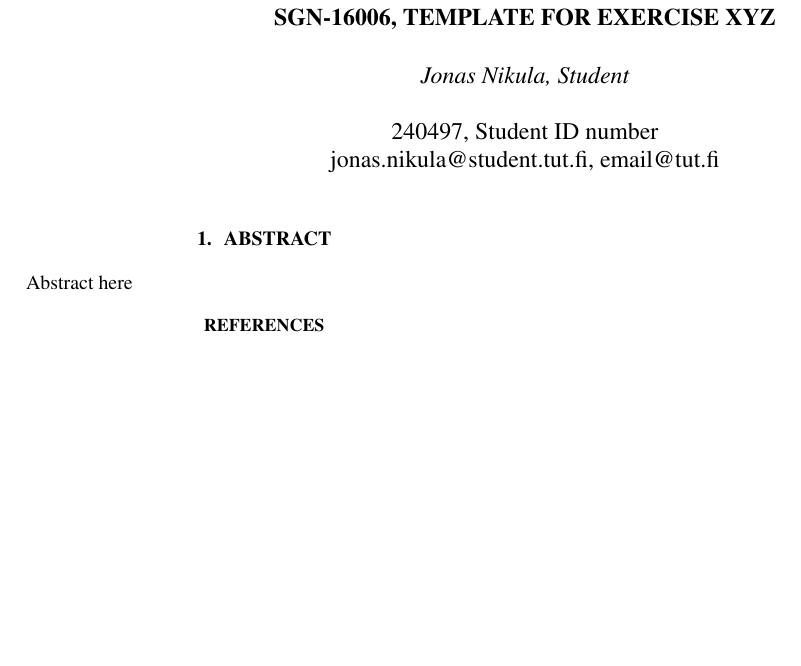
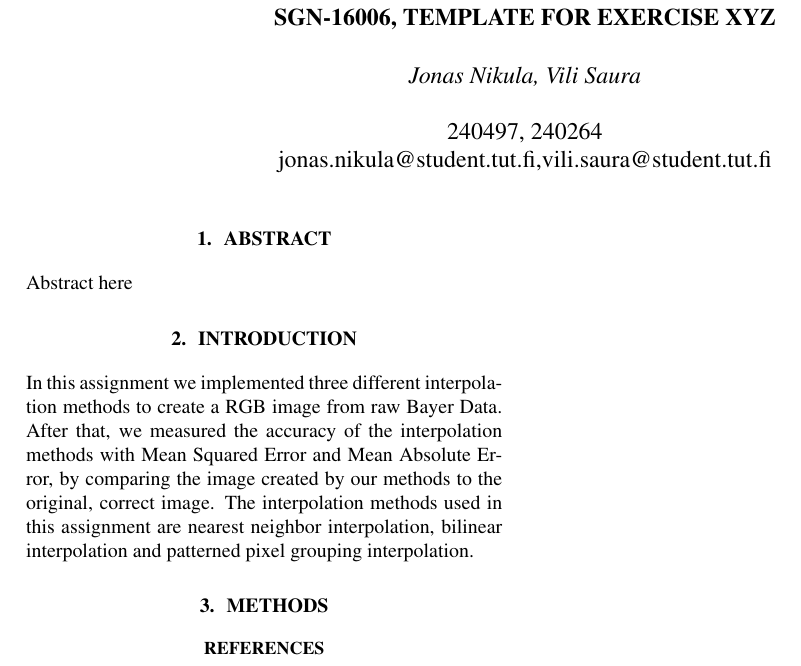
Before and after one commit to aJns/sgn-16006_signal_processing_lab_course, a LaTeX document (lab1/report/lab1_report.tex, which reads lab1/report/introduction.tex, lab1/report/methods.tex): part of the page, cut so that both start at the same text, the shorter picture padded with empty space. Compiled offline with pdfLaTeX.

Commit message:
Wrote introduction

```diff
--- a/lab1/report/introduction.tex
+++ b/lab1/report/introduction.tex
@@ -0,0 +1,3 @@
+\section{Introduction}
+In this assignment we implemented three different interpolation methods to create a RGB image from raw Bayer Data.
+After that, we measured the accuracy of the interpolation methods with Mean Squared Error and Mean Absolute Error, by comparing the image created by our methods to the original, correct image. The interpolation methods used in this assignment are nearest neighbor interpolation, bilinear interpolation and patterned pixel grouping interpolation.
--- a/lab1/report/lab1_report.tex
+++ b/lab1/report/lab1_report.tex
@@ -27,14 +27,14 @@
 
 
 
-\name{Jonas Nikula, Student
+\name{Jonas Nikula, Vili Saura
 %\thanks{Insert sponsor acknowledgments (where necessary) here.}
 }
 %
-\address{240497, Student ID number\\
+\address{240497, 240264\\
 %University / Company\\
 %Address\\
-jonas.nikula@student.tut.fi, email@tut.fi}
+jonas.nikula@student.tut.fi,vili.saura@student.tut.fi}
 
 % Hyphenation (hyphenate all names and non-english words here).
 % -------------------------------------------------------------
--- a/lab1/report/methods.tex
+++ b/lab1/report/methods.tex
@@ -0,0 +1 @@
+\section{Methods}
```
